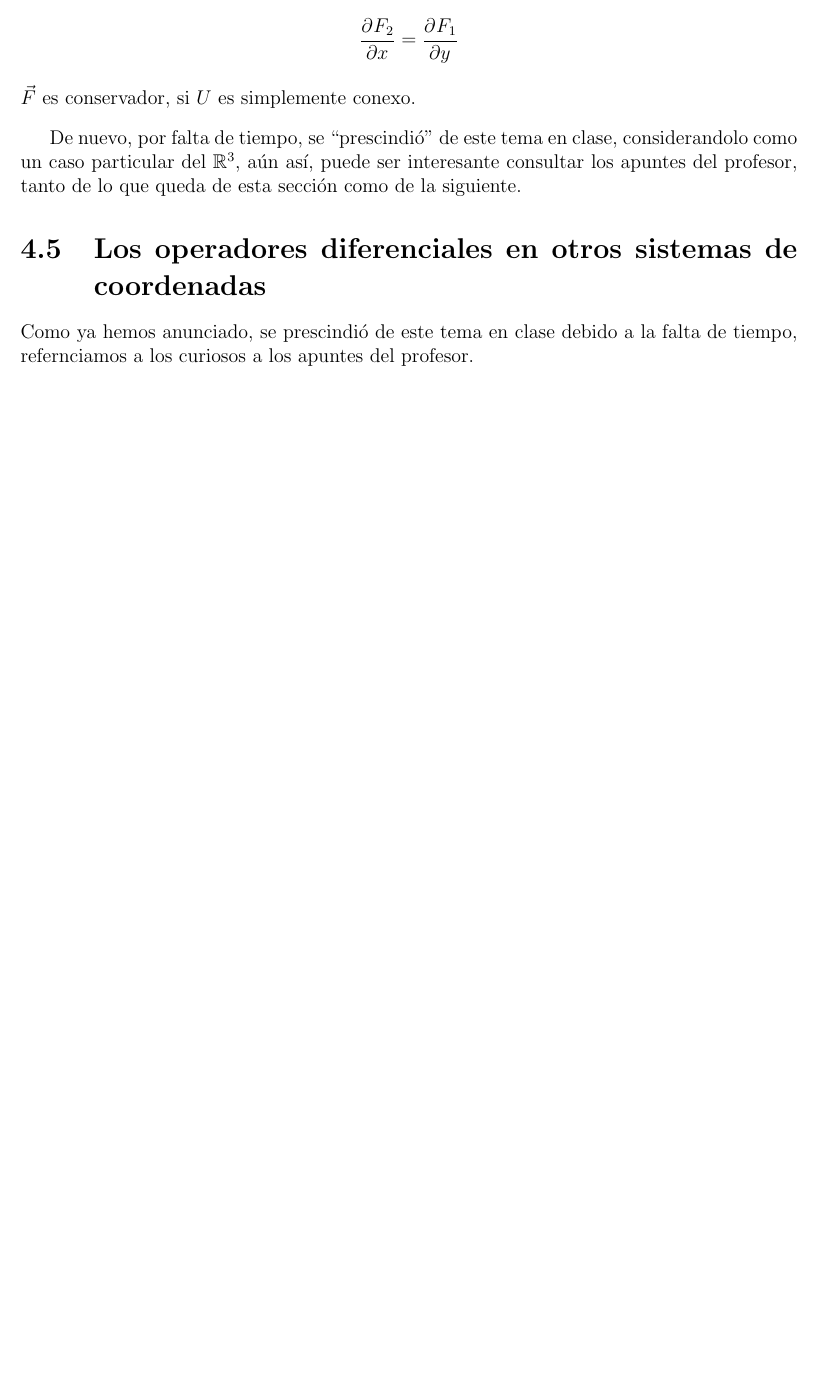
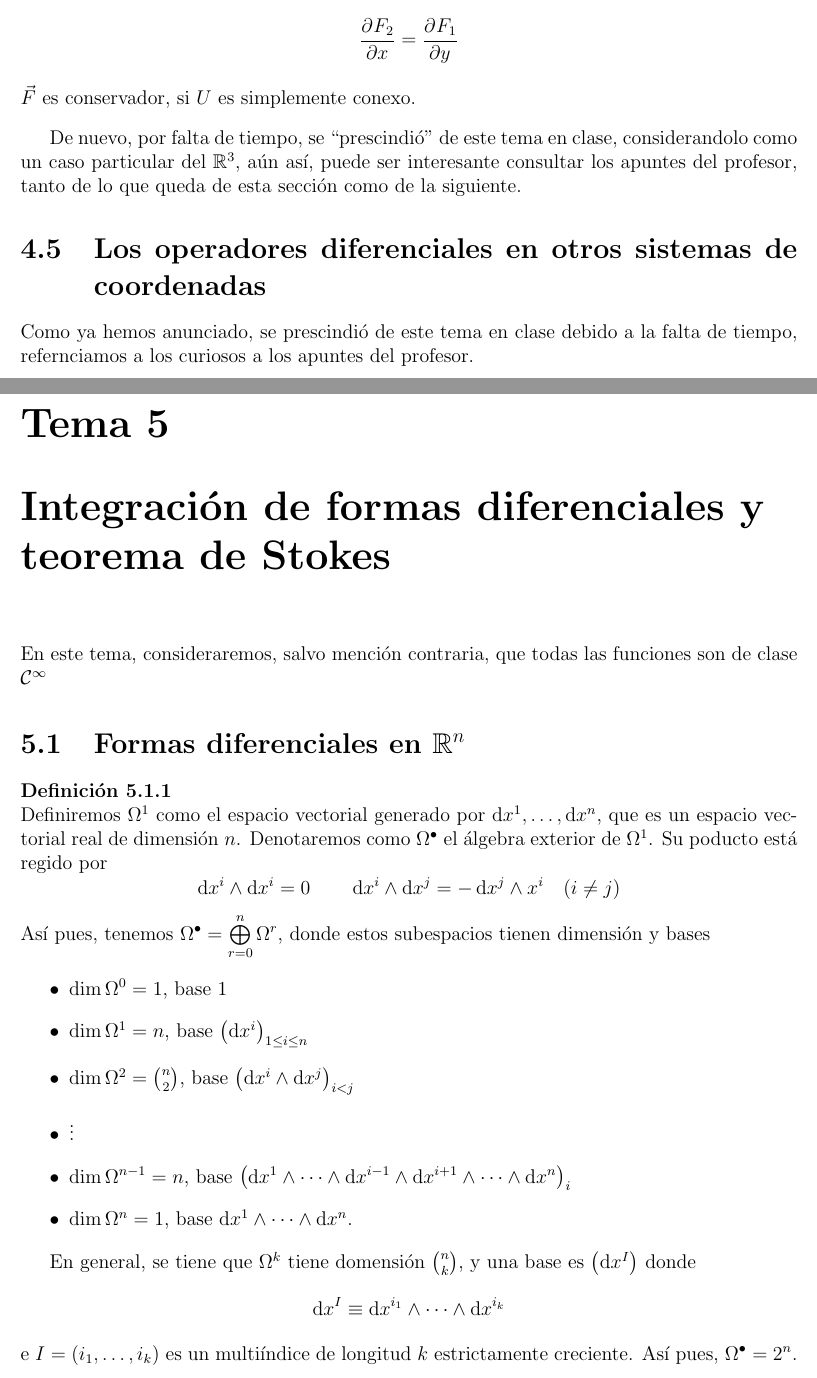
Before and after one commit to ApuntsFME/LatexFME, a LaTeX book (Calcul_Integral/main.tex, which reads Calcul_Integral/tema_cinco.tex): part of page 72 of 72 before the commit and two parts of pages 72 and 73 of 74 after it, the two joined at a grey line, cut so that both start at the same text, the shorter picture padded with empty space. Compiled offline with pdfLaTeX; TikZ figures are drawn from their code, not taken from saved files.

Commit message:
Ahora si que me voy a comer, esta medio emmpezado el t5

```diff
--- a/Calcul_Integral/tema_cinco.tex
+++ b/Calcul_Integral/tema_cinco.tex
@@ -0,0 +1,30 @@
+\chapter{Integración de formas diferenciales y teorema de Stokes}
+
+En este tema, consideraremos, salvo mención contraria, que todas las funciones son de clase $\C^\infty$
+
+\section{Formas diferenciales en $\real^n$}
+
+\begin{defi}
+    Definiremos $\Omega^1$ como el espacio vectorial generado por $\dif x^1, \dots, \dif x^n$, que es un espacio vectorial real de dimensión $n$.
+    Denotaremos como $\Omega^\bullet$ el álgebra exterior de $\Omega^1$. Su poducto está regido por
+    \[
+        \dif x^i \wedge \dif x^i = 0
+        \qquad
+        \dif x^i \wedge \dif x^j = -\dif x^j \wedge x^i \quad (i \neq j)
+    \]
+    Así pues, tenemos $\Omega^\bullet = \bigoplus\limits^{n}_{r = 0} \Omega^r$, donde estos subespacios tienen dimensión y bases
+    \begin{itemize}
+        \item $\dim \Omega^0 = 1$, base 1
+        \item $\dim \Omega^1 = n$, base $\left( \dif x^i \right)_{1 \leq i \leq n}$
+        \item $\dim \Omega^2 = \binom{n}{2}$, base $\left( \dif x^i \wedge \dif x^j \right)_{i < j}$
+        \item $\vdots$
+        \item $\dim \Omega^{n-1} = n$, base $\left( \dif x^1 \wedge \cdots \wedge \dif x^{i-1} \wedge \dif x^{i+1} \wedge \cdots \wedge \dif x^n \right)_i$
+        \item $\dim \Omega^n = 1$, base $\dif x^1 \wedge \cdots \wedge \dif x^n$.
+    \end{itemize}
+
+    En general, se tiene que $\Omega^k$ tiene domensión $\binom{n}{k}$, y una base es $\left( \dif x^I \right)$ donde
+    \[
+        \dif x^I \equiv \dif x^{i_1} \wedge \cdots \wedge \dif x^{i_k}
+    \]
+    e $I = \left( i_1, \dots, i_k \right)$ es un multiíndice de longitud $k$ estrictamente creciente. Así pues, $\Omega^\bullet = 2^n$.
+\end{defi}
```
Also changed, not shown: Calcul_Integral/tema_cuatro.tex (+1 -1 lines), Calcul_Integral/tema_cinco.tex (22 more changed lines).
